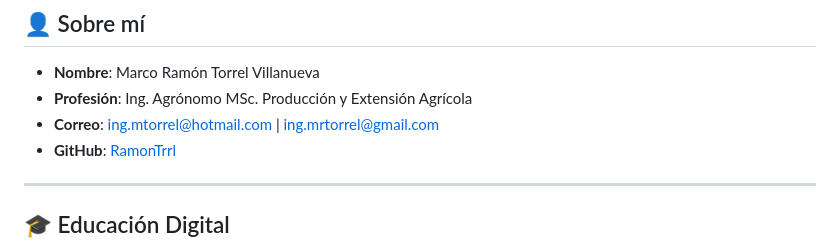
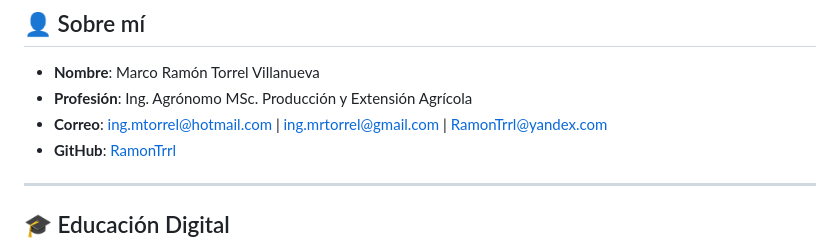
Before and after one commit to RamonTrrl/HojaDeVida-Digital, a Markdown page: README.md, the part around the change. GitHub-like rendering.

Commit message:
Update contact email addresses in README
Added a new email address to the contact information.

```diff
--- a/README.md
+++ b/README.md
@@ -11,7 +11,7 @@ Breve descripción acerca de mí [***curriculum vitae***](https://cronicasdeilus
 
 - **Nombre**: Marco Ramón Torrel Villanueva
 - **Profesión**: Ing. Agrónomo MSc. Producción y Extensión Agrícola
-- **Correo**: [ing.mtorrel@hotmail.com](mailto:ing.mtorrel@hotmail.com) | [ing.mrtorrel@gmail.com](mailto:ing.mrtorrel@gmail.com)
+- **Correo**: [ing.mtorrel@hotmail.com](mailto:ing.mtorrel@hotmail.com) | [ing.mrtorrel@gmail.com](mailto:ing.mrtorrel@gmail.com) | [RamonTrrl@yandex.com](mailto:ramontrrl@yandex.com)
 - **GitHub**: [RamonTrrl](https://github.com/RamonTrrl)
 
 ---
```
